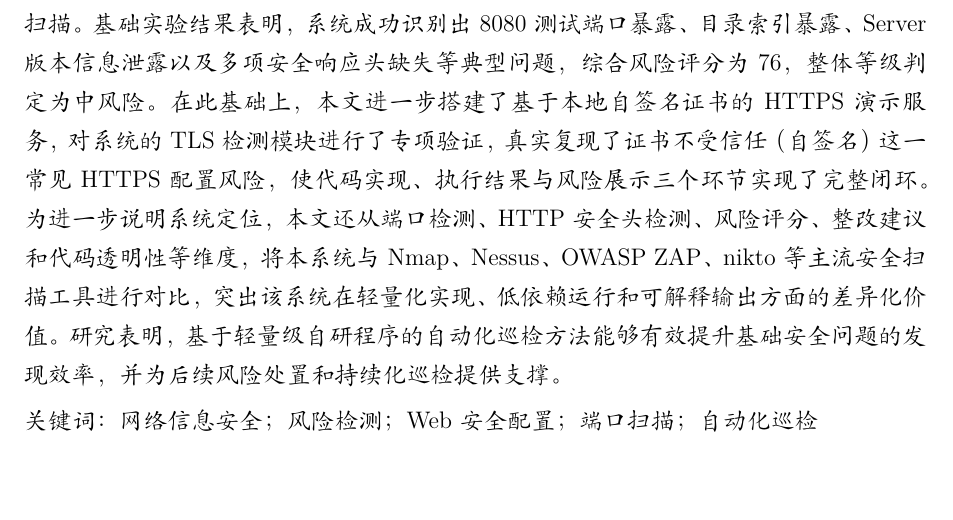
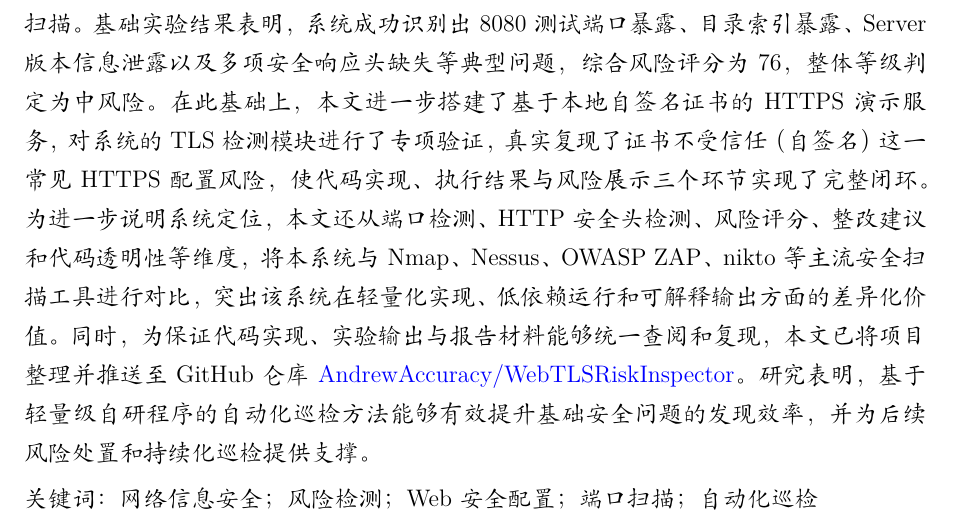
Before and after one commit to AndrewAccuracy/WebTLSRiskInspector, a LaTeX document (report.tex): part of page 2 of 61, cut so that both start at the same text, the shorter picture padded with empty space. Compiled offline with XeLaTeX; a missing font is replaced by an installed copy or a similar font.

Commit message:
Add repository link to abstract

```diff
--- a/report.tex
+++ b/report.tex
@@ -104,7 +104,7 @@
 {\CJKfamily{zhkai}
 随着网络服务规模的扩大和应用部署频率的提升，由基础安全配置疏漏引发的风险问题日益突出。开放测试端口、目录索引暴露、HTTP 安全响应头缺失、服务版本信息泄露以及 HTTPS 配置不规范等问题，虽然未必直接构成高复杂度漏洞，却往往是攻击者开展信息收集、漏洞匹配和定向攻击的前提条件。针对这一类高频、低门槛且易被忽视的安全隐患，本文设计并实现了一套本地网络资产与 Web 安全配置风险检测系统。系统以 Python 为实现语言，采用“端口探测、协议分析、规则评分、报告生成”的整体思路，能够对目标主机开放端口、HTTP 安全头、目录浏览暴露、服务版本信息以及 HTTPS 基础安全状态进行自动化检测，并输出结构化结果和面向文档展示的风险报告。
 
-在实验部分，本文构建了本地弱安全配置演示环境，并以 \texttt{127.0.0.1} 为目标执行扫描。基础实验结果表明，系统成功识别出 8080 测试端口暴露、目录索引暴露、Server 版本信息泄露以及多项安全响应头缺失等典型问题，综合风险评分为 76，整体等级判定为中风险。在此基础上，本文进一步搭建了基于本地自签名证书的 HTTPS 演示服务，对系统的 TLS 检测模块进行了专项验证，真实复现了证书不受信任（自签名）这一常见 HTTPS 配置风险，使代码实现、执行结果与风险展示三个环节实现了完整闭环。为进一步说明系统定位，本文还从端口检测、HTTP 安全头检测、风险评分、整改建议和代码透明性等维度，将本系统与 Nmap、Nessus、OWASP ZAP、nikto 等主流安全扫描工具进行对比，突出该系统在轻量化实现、低依赖运行和可解释输出方面的差异化价值。研究表明，基于轻量级自研程序的自动化巡检方法能够有效提升基础安全问题的发现效率，并为后续风险处置和持续化巡检提供支撑。
+在实验部分，本文构建了本地弱安全配置演示环境，并以 \texttt{127.0.0.1} 为目标执行扫描。基础实验结果表明，系统成功识别出 8080 测试端口暴露、目录索引暴露、Server 版本信息泄露以及多项安全响应头缺失等典型问题，综合风险评分为 76，整体等级判定为中风险。在此基础上，本文进一步搭建了基于本地自签名证书的 HTTPS 演示服务，对系统的 TLS 检测模块进行了专项验证，真实复现了证书不受信任（自签名）这一常见 HTTPS 配置风险，使代码实现、执行结果与风险展示三个环节实现了完整闭环。为进一步说明系统定位，本文还从端口检测、HTTP 安全头检测、风险评分、整改建议和代码透明性等维度，将本系统与 Nmap、Nessus、OWASP ZAP、nikto 等主流安全扫描工具进行对比，突出该系统在轻量化实现、低依赖运行和可解释输出方面的差异化价值。同时，为保证代码实现、实验输出与报告材料能够统一查阅和复现，本文已将项目整理并推送至 GitHub 仓库 \href{https://github.com/AndrewAccuracy/WebTLSRiskInspector}{AndrewAccuracy/WebTLSRiskInspector}。研究表明，基于轻量级自研程序的自动化巡检方法能够有效提升基础安全问题的发现效率，并为后续风险处置和持续化巡检提供支撑。
 
 \noindent 关键词：网络信息安全；风险检测；Web 安全配置；端口扫描；自动化巡检
 }
```
Also changed, not shown: report.pdf.
